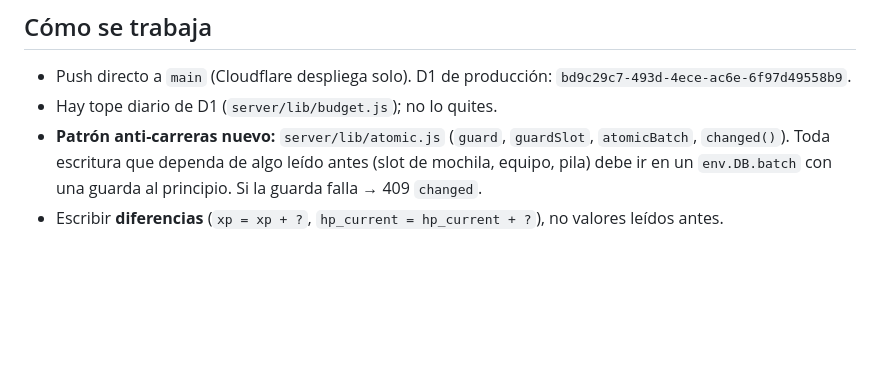
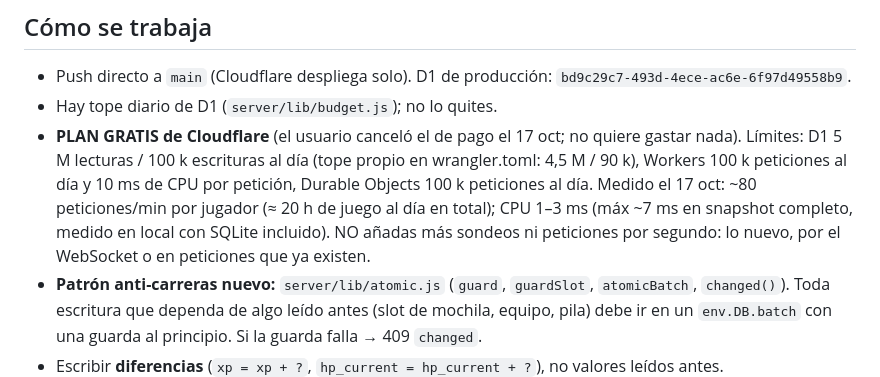
Before and after one commit to srmrpapitas/SebasPresent, a Markdown page: PENDIENTE.md, the part around the change. GitHub-like rendering; blank space fills up the shorter version.

Commit message:
PENDIENTE: límites del plan gratis de Cloudflare y uso medido
Co-Authored-By: Claude Opus 5.5 <noreply@anthropic.com>
Claude-Session: https://claude.ai/code/session_01VSjyM4imLLUjKhcTasKvXi

```diff
--- a/PENDIENTE.md
+++ b/PENDIENTE.md
@@ -6,6 +6,12 @@
 ## Cómo se trabaja
 - Push directo a `main` (Cloudflare despliega solo). D1 de producción: `bd9c29c7-493d-4ece-ac6e-6f97d49558b9`.
 - Hay tope diario de D1 (`server/lib/budget.js`); no lo quites.
+- **PLAN GRATIS de Cloudflare** (el usuario canceló el de pago el 17 oct; no quiere gastar nada). Límites:
+  D1 5 M lecturas / 100 k escrituras al día (tope propio en wrangler.toml: 4,5 M / 90 k), Workers 100 k
+  peticiones al día y 10 ms de CPU por petición, Durable Objects 100 k peticiones al día.
+  Medido el 17 oct: ~80 peticiones/min por jugador (≈ 20 h de juego al día en total); CPU 1–3 ms (máx ~7 ms
+  en snapshot completo, medido en local con SQLite incluido). NO añadas más sondeos ni peticiones por segundo:
+  lo nuevo, por el WebSocket o en peticiones que ya existen.
 - **Patrón anti-carreras nuevo:** `server/lib/atomic.js` (`guard`, `guardSlot`, `atomicBatch`, `changed()`).
   Toda escritura que dependa de algo leído antes (slot de mochila, equipo, pila) debe ir en un
   `env.DB.batch` con una guarda al principio. Si la guarda falla → 409 `changed`.
```
